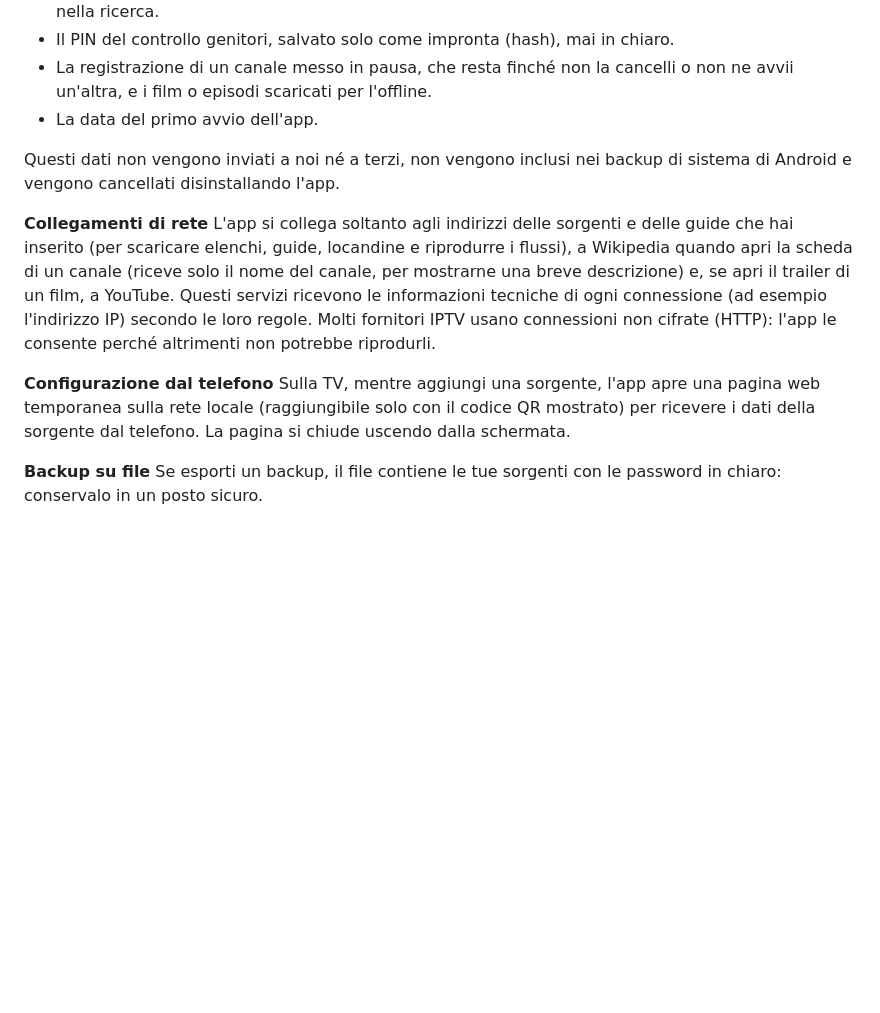
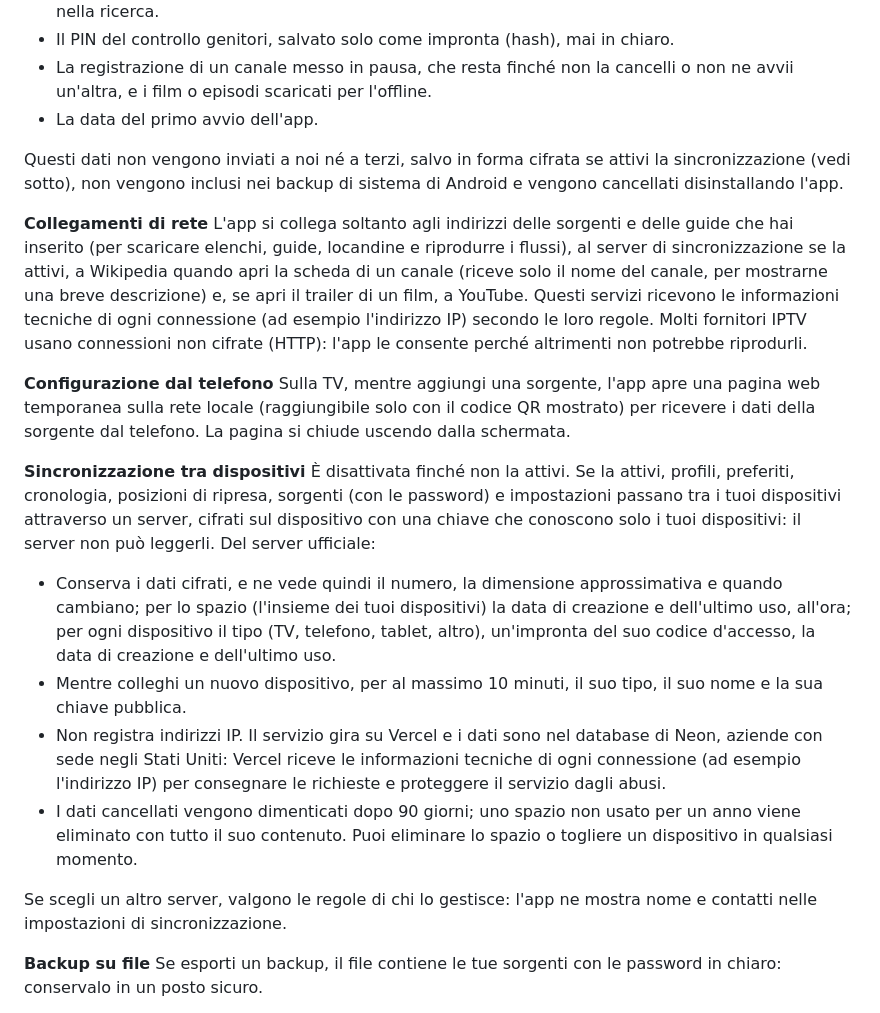
Before and after one commit to davidnussio/divano-demo, a Markdown page: privacy/index.md, the part around one of its changes. Drawn GitHub-style; blank space fills up the shorter version.

Commit message:
Privacy policy: sync between devices

```diff
--- a/privacy/index.md
+++ b/privacy/index.md
@@ -14,13 +14,22 @@ Divano è un lettore: non fornisce contenuti, canali o abbonamenti. Riproduce so
 - La registrazione di un canale messo in pausa, che resta finché non la cancelli o non ne avvii un'altra, e i film o episodi scaricati per l'offline.
 - La data del primo avvio dell'app.
 
-Questi dati non vengono inviati a noi né a terzi, non vengono inclusi nei backup di sistema di Android e vengono cancellati disinstallando l'app.
+Questi dati non vengono inviati a noi né a terzi, salvo in forma cifrata se attivi la sincronizzazione (vedi sotto), non vengono inclusi nei backup di sistema di Android e vengono cancellati disinstallando l'app.
 
 **Collegamenti di rete**
-L'app si collega soltanto agli indirizzi delle sorgenti e delle guide che hai inserito (per scaricare elenchi, guide, locandine e riprodurre i flussi), a Wikipedia quando apri la scheda di un canale (riceve solo il nome del canale, per mostrarne una breve descrizione) e, se apri il trailer di un film, a YouTube. Questi servizi ricevono le informazioni tecniche di ogni connessione (ad esempio l'indirizzo IP) secondo le loro regole. Molti fornitori IPTV usano connessioni non cifrate (HTTP): l'app le consente perché altrimenti non potrebbe riprodurli.
+L'app si collega soltanto agli indirizzi delle sorgenti e delle guide che hai inserito (per scaricare elenchi, guide, locandine e riprodurre i flussi), al server di sincronizzazione se la attivi, a Wikipedia quando apri la scheda di un canale (riceve solo il nome del canale, per mostrarne una breve descrizione) e, se apri il trailer di un film, a YouTube. Questi servizi ricevono le informazioni tecniche di ogni connessione (ad esempio l'indirizzo IP) secondo le loro regole. Molti fornitori IPTV usano connessioni non cifrate (HTTP): l'app le consente perché altrimenti non potrebbe riprodurli.
 
 **Configurazione dal telefono**
 Sulla TV, mentre aggiungi una sorgente, l'app apre una pagina web temporanea sulla rete locale (raggiungibile solo con il codice QR mostrato) per ricevere i dati della sorgente dal telefono. La pagina si chiude uscendo dalla schermata.
+
+**Sincronizzazione tra dispositivi**
+È disattivata finché non la attivi. Se la attivi, profili, preferiti, cronologia, posizioni di ripresa, sorgenti (con le password) e impostazioni passano tra i tuoi dispositivi attraverso un server, cifrati sul dispositivo con una chiave che conoscono solo i tuoi dispositivi: il server non può leggerli. Del server ufficiale:
+- Conserva i dati cifrati, e ne vede quindi il numero, la dimensione approssimativa e quando cambiano; per lo spazio (l'insieme dei tuoi dispositivi) la data di creazione e dell'ultimo uso, all'ora; per ogni dispositivo il tipo (TV, telefono, tablet, altro), un'impronta del suo codice d'accesso, la data di creazione e dell'ultimo uso.
+- Mentre colleghi un nuovo dispositivo, per al massimo 10 minuti, il suo tipo, il suo nome e la sua chiave pubblica.
+- Non registra indirizzi IP. Il servizio gira su Vercel e i dati sono nel database di Neon, aziende con sede negli Stati Uniti: Vercel riceve le informazioni tecniche di ogni connessione (ad esempio l'indirizzo IP) per consegnare le richieste e proteggere il servizio dagli abusi.
+- I dati cancellati vengono dimenticati dopo 90 giorni; uno spazio non usato per un anno viene eliminato con tutto il suo contenuto. Puoi eliminare lo spazio o togliere un dispositivo in qualsiasi momento.
+
+Se scegli un altro server, valgono le regole di chi lo gestisce: l'app ne mostra nome e contatti nelle impostazioni di sincronizzazione.
 
 **Backup su file**
 Se esporti un backup, il file contiene le tue sorgenti con le password in chiaro: conservalo in un posto sicuro.
```
Also changed, not shown: other parts of privacy/index.md (+12 -3 lines).
